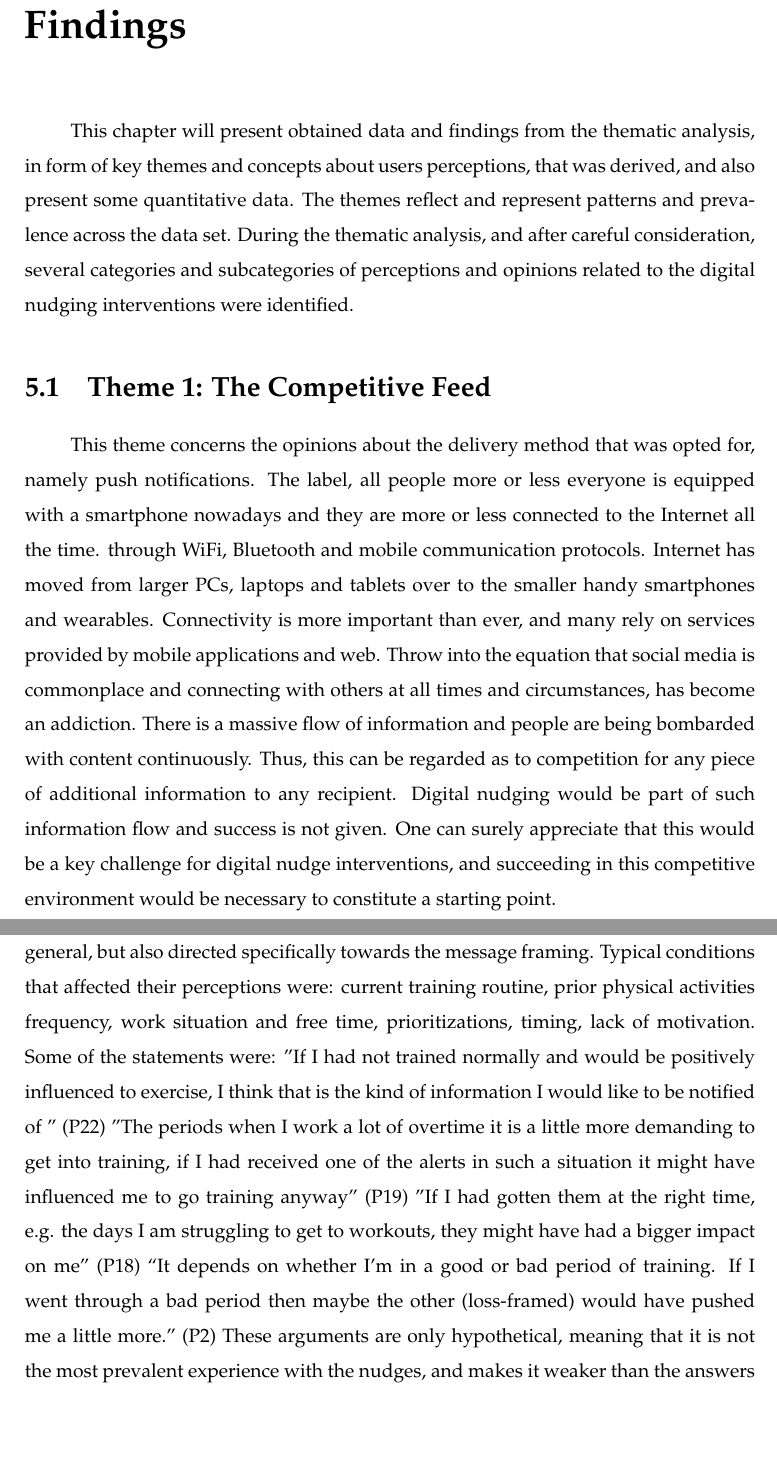
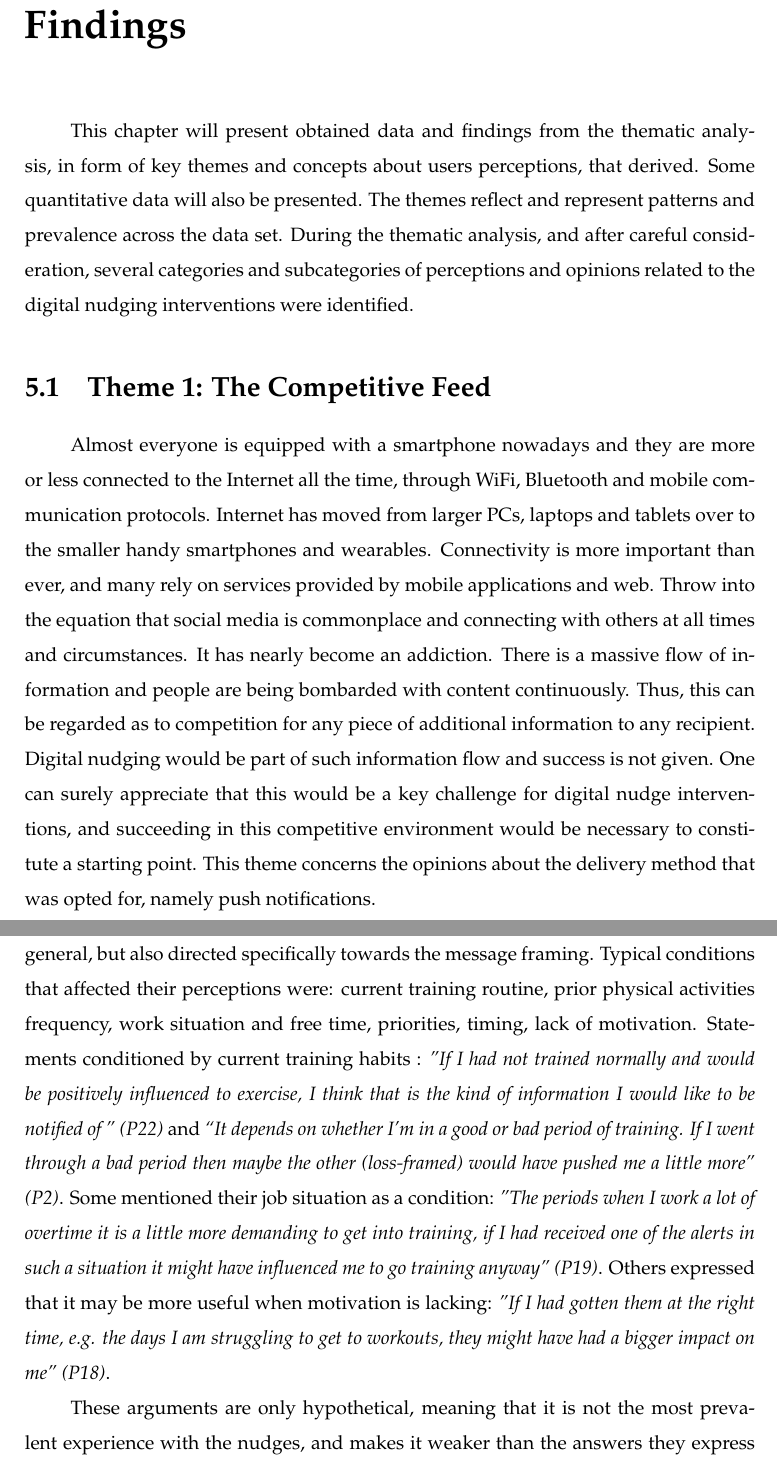
Before and after one commit to storsyn/master_thesis_FINAL, a LaTeX thesis (main.tex, which reads chapters/findings_results.tex): two parts of pages 49 and 55 of 88, joined at a grey line, cut so that both start at the same text, the shorter picture padded with empty space. Compiled offline with pdfLaTeX.

Commit message:
Updates from Overleaf

```diff
--- a/chapters/findings_results.tex
+++ b/chapters/findings_results.tex
@@ -1,8 +1,8 @@
 \chapter{Findings}
-This chapter will present obtained data and findings from the thematic analysis, in form of key themes and concepts about users perceptions, that was derived, and also present some quantitative data. The themes reflect and represent patterns and prevalence across the data set. During the thematic analysis, and after careful consideration, several categories and subcategories of perceptions and opinions related to the digital nudging interventions were identified.
+This chapter will present obtained data and findings from the thematic analysis, in form of key themes and concepts about users perceptions, that derived. Some quantitative data will also be presented. The themes reflect and represent patterns and prevalence across the data set. During the thematic analysis, and after careful consideration, several categories and subcategories of perceptions and opinions related to the digital nudging interventions were identified.
 
 \section{Theme 1: The Competitive Feed}
-This theme concerns the opinions about the delivery method that was opted for, namely push notifications. The label, all people more or less everyone is equipped with a smartphone nowadays and they are more or less connected to the Internet all the time. through WiFi, Bluetooth and mobile communication protocols. Internet has moved from larger PCs, laptops and tablets over to the smaller handy smartphones and wearables. Connectivity is more important than ever, and many rely on services provided by mobile applications and web. Throw into the equation that social media is commonplace and connecting with others at all times and circumstances, has become an addiction. There is a massive flow of information and people are being bombarded with content continuously. Thus, this can be regarded as to competition for any piece of additional information to any recipient. Digital nudging would be part of such information flow and success is not given. One can surely appreciate that this would be a key challenge for digital nudge interventions, and succeeding in this competitive environment would be necessary to constitute a starting point.
+ Almost everyone is equipped with a smartphone nowadays and they are more or less connected to the Internet all the time, through WiFi, Bluetooth and mobile communication protocols. Internet has moved from larger PCs, laptops and tablets over to the smaller handy smartphones and wearables. Connectivity is more important than ever, and many rely on services provided by mobile applications and web. Throw into the equation that social media is commonplace and connecting with others at all times and circumstances. It has nearly become an addiction. There is a massive flow of information and people are being bombarded with content continuously. Thus, this can be regarded as to competition for any piece of additional information to any recipient. Digital nudging would be part of such information flow and success is not given. One can surely appreciate that this would be a key challenge for digital nudge interventions, and succeeding in this competitive environment would be necessary to constitute a starting point. This theme concerns the opinions about the delivery method that was opted for, namely push notifications.
 %the opinions of participants who expressed that they read the nudges to a great extent, but failed to recite the content, i.e. it has not been memorized and the participants accordingly experienced minimal effect.
 %This theme hinges around what happens in the time between receiving and before actually reading the message portrayed by the digital nudges. More specifically , it reflects participants first glimpse and impression of the nudges and what determined if the nudge got attention or not. First step towards influencing choices and behaviors is through the way of communication / contacting / connect / approach : how to reach the target audience ? What attitudes do participants have about push notifications from previously  and how is this mode of delivery perceived in this context?
 
@@ -60,11 +57,8 @@ Regarding credibility, the vast majority agreed that they could rely on the info
 As the title suggest, contrasting feelings were identified amongst the participants, both regarding the context and perception of content and framing. The findings incorporated a large variation of opinions throughout the interviews. A selection of the most prominent topics and variances across these, are presented below.
 
 \subsection{Conditional effect}
-Several participants described how the nudges could have been effective, or more effective, given this or that condition. This is mentioned both regarding the nudging in general, but also directed specifically towards the message framing. Typical conditions that affected their perceptions were: current training routine, prior physical activities frequency, work situation and free time, prioritizations, timing, lack of motivation. Some of the statements were:
-"If I had not trained normally and would be positively influenced to exercise, I think that is the kind of information I would like to be notified of ” (P22)
-"The periods when I work a lot of overtime it is a little more demanding to get into training, if I had received one of the alerts in such a situation it might have influenced me to go  training anyway" (P19)
-"If I had gotten them at the right time, e.g. the days I am struggling to get to workouts, they might have had a bigger impact on me" (P18)
-“It depends on whether I'm in a good or bad period of training. If I went through a bad period then maybe the other (loss-framed) would have pushed me a little more." (P2)
+Several participants described how the nudges could have been effective, or more effective, given this or that condition. This is mentioned both regarding the nudging in general, but also directed specifically towards the message framing. Typical conditions that affected their perceptions were: current training routine, prior physical activities frequency, work situation and free time, priorities, timing, lack of motivation. Statements conditioned by current training habits : \textit{"If I had not trained normally and would be positively influenced to exercise, I think that is the kind of information I would like to be notified of ” (P22)} and \textit{“It depends on whether I'm in a good or bad period of training. If I went through a bad period then maybe the other (loss-framed) would have pushed me a little more" (P2)}. Some mentioned their job situation as a condition: \textit{"The periods when I work a lot of overtime it is a little more demanding to get into training, if I had received one of the alerts in such a situation it might have influenced me to go  training anyway" (P19)}. Others expressed that it may be more useful when motivation is lacking: \textit{"If I had gotten them at the right time, e.g. the days I am struggling to get to workouts, they might have had a bigger impact on me" (P18)}.
+
 These arguments are only hypothetical, meaning that it is not the most prevalent experience with the nudges, and makes it weaker than the answers they express unconditionally. This is a group that important to understand in tailoring of content and scheduling. Another conditional effect, was that some of the users that expressed positive statements regarding the digital nudge intervention, also expressed that they thought it could have an even greater effect if they were exposed to it over time.
 
 \subsection{Content}
```
Also changed, not shown: chapters/findings_results.tex (16 more changed lines).
